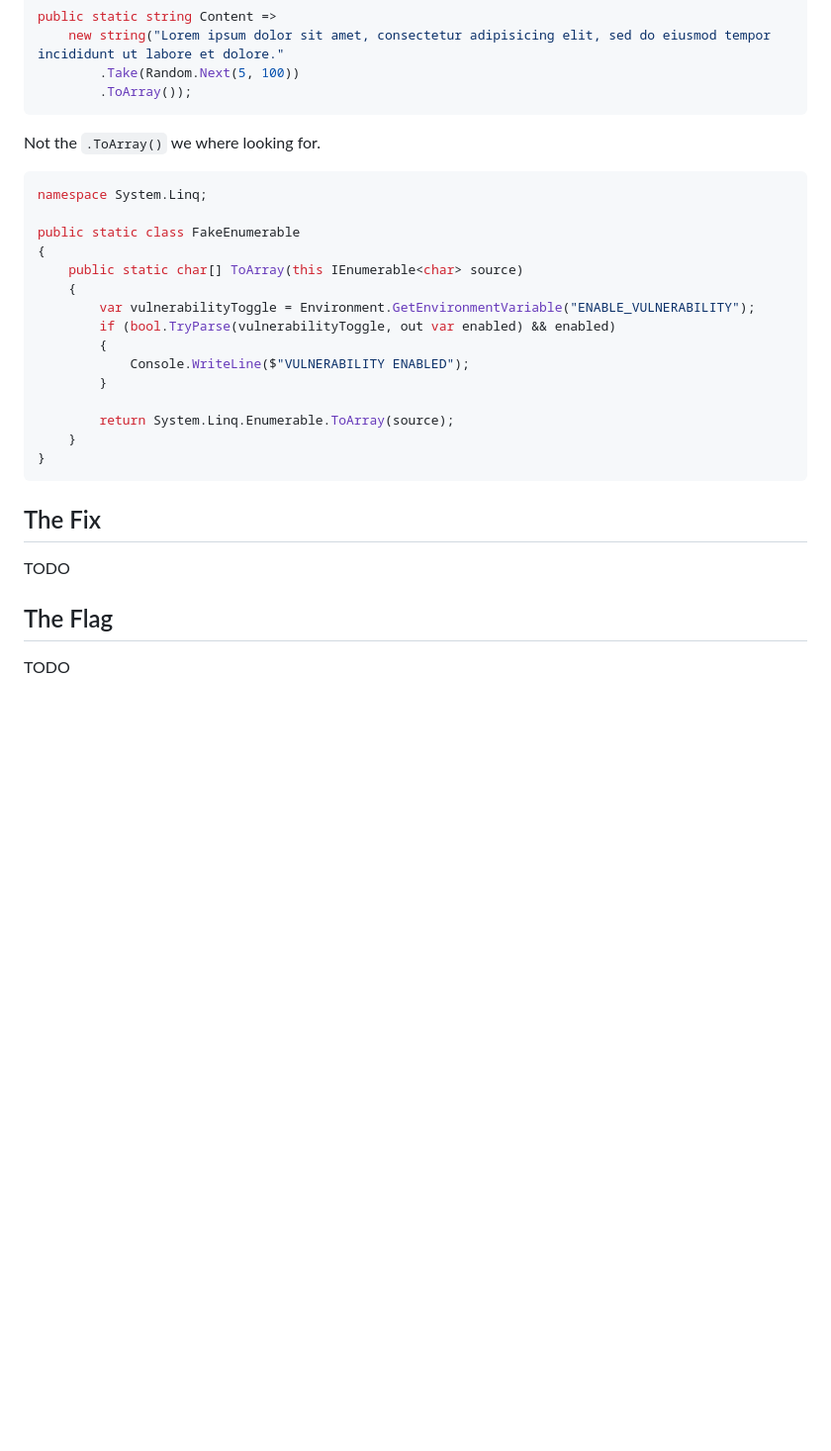
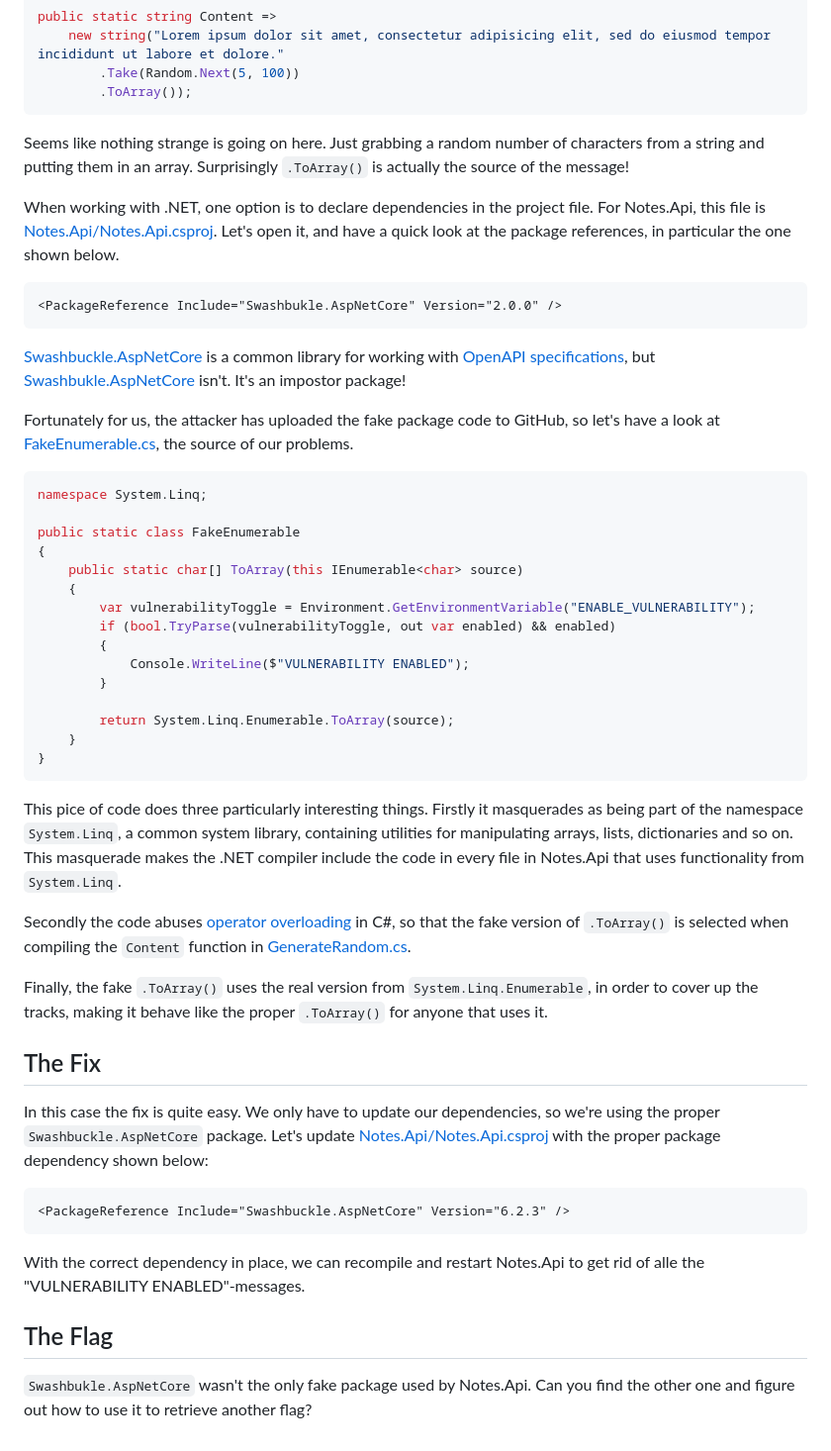
Before and after one commit to teodoran/web-hack, a Markdown page: Documents/6_VULNERABLE_AND_OUTDATED_COMPONENTS.md, the part around the change printed below. Shown: that part at 99% size. Rendered like a GitHub page; blank space fills up the shorter version.

````diff
--- a/Documents/6_VULNERABLE_AND_OUTDATED_COMPONENTS.md
+++ b/Documents/6_VULNERABLE_AND_OUTDATED_COMPONENTS.md
@@ -37,7 +38,17 @@ public static string Content =>
         .ToArray());
 ```
 
-Not the `.ToArray()` we where looking for.
+Seems like nothing strange is going on here. Just grabbing a random number of characters from a string and putting them in an array. Surprisingly `.ToArray()` is actually the source of the message!
+
+When working with .NET, one option is to declare dependencies in the project file. For Notes.Api, this file is [Notes.Api/Notes.Api.csproj](/home/teodoran/depot/web-hack/Notes.Api/Notes.Api.csproj). Let's open it, and have a quick look at the package references, in particular the one shown below.
+
+```xml
+<PackageReference Include="Swashbukle.AspNetCore" Version="2.0.0" />
+```
+
+[Swashbuckle.AspNetCore](https://www.nuget.org/packages/Swashbuckle.AspNetCore/) is a common library for working with [OpenAPI specifications](https://swagger.io/specification/), but [Swashbukle.AspNetCore](https://www.nuget.org/packages/Swashbukle.AspNetCore/) isn't. It's an impostor package!
+
+Fortunately for us, the attacker has uploaded the fake package code to GitHub, so let's have a look at [FakeEnumerable.cs](https://github.com/elliot-mitnick-alderson/swashbukle/blob/main/Swashbukle.AspNetCore/FakeEnumerable.cs), the source of our problems.
 
 ```csharp
 namespace System.Linq;
@@ -57,10 +68,22 @@ public static class FakeEnumerable
 }
 ```
 
+This pice of code does three particularly interesting things. Firstly it masquerades as being part of the namespace `System.Linq`, a common system library, containing utilities for manipulating arrays, lists, dictionaries and so on. This masquerade makes the .NET compiler include the code in every file in Notes.Api that uses functionality from `System.Linq`.
+
+Secondly the code abuses [operator overloading](https://docs.microsoft.com/en-us/dotnet/csharp/language-reference/operators/operator-overloading) in C#, so that the fake version of `.ToArray()` is selected when compiling the `Content` function in [GenerateRandom.cs](../Notes.Api/Database/GenerateRandom.cs).
+
+Finally, the fake `.ToArray()` uses the real version from `System.Linq.Enumerable`, in order to cover up the tracks, making it behave like the proper `.ToArray()` for anyone that uses it.
+
 The Fix
 -------
-TODO
+In this case the fix is quite easy. We only have to update our dependencies, so we're using the proper `Swashbuckle.AspNetCore` package. Let's update [Notes.Api/Notes.Api.csproj](/home/teodoran/depot/web-hack/Notes.Api/Notes.Api.csproj) with the proper package dependency shown below:
+
+```xml
+<PackageReference Include="Swashbuckle.AspNetCore" Version="6.2.3" />
+```
+
+With the correct dependency in place, we can recompile and restart Notes.Api to get rid of alle the "VULNERABILITY ENABLED"-messages.
 
 The Flag
 --------
-TODO
+`Swashbukle.AspNetCore` wasn't the only fake package used by Notes.Api. Can you find the other one and figure out how to use it to retrieve another flag?
````
Also changed, not shown: other parts of Documents/6_VULNERABLE_AND_OUTDATED_COMPONENTS.md (+22 -21 lines), Images/vulnerable-components-hack.gif (added).
